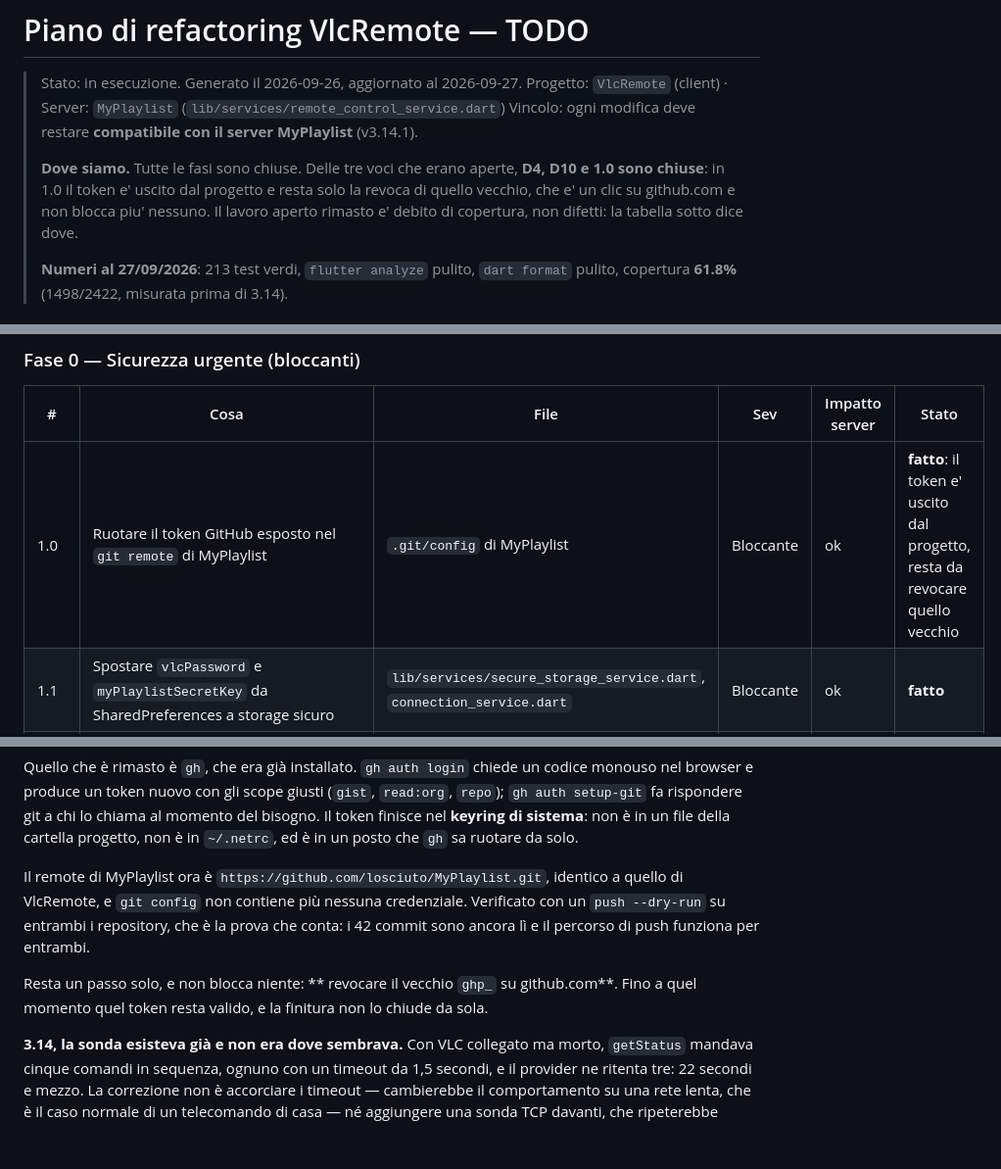
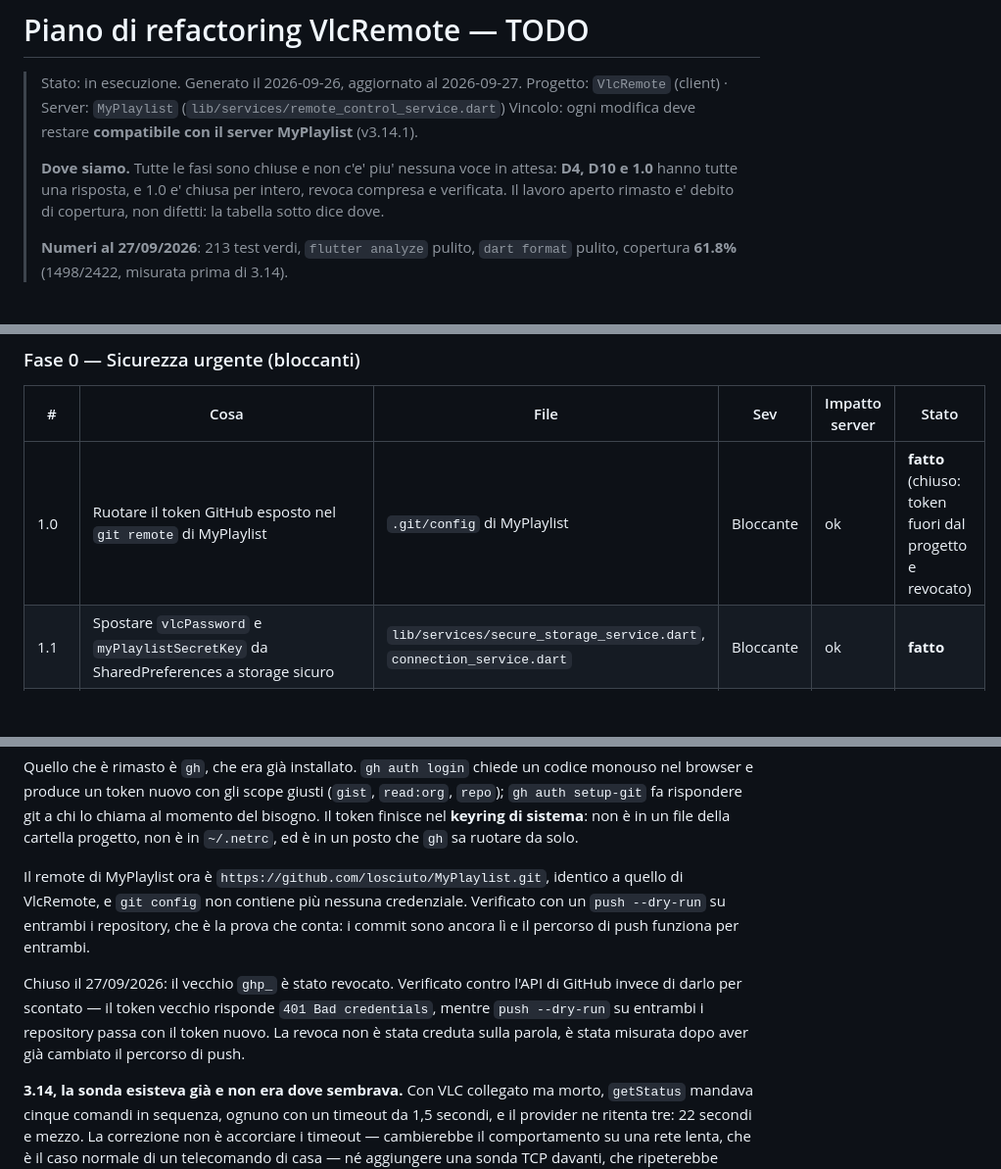
Before and after one commit to losciuto/VlcRemote-Flutter, a Markdown page: docs/REFACTORING_TODO.md, 3 parts joined by grey strips. Shown at 98% size. GitHub-like rendering; blank space fills up the shorter version.

Commit message:
docs: 1.0 chiusa, il token vecchio e' revocato e verificato
La revoca non e' stata creduta sulla parola: il token vecchio e' stato
messo sotto una richiesta all'API di GitHub e risponde 401 Bad credentials,
mentre `push --dry-run` su entrambi i repository passa con il token nuovo.
Misurare dopo aver gia' cambiato il percorso di push e' l'unico ordine che
dista la revoca fatta da quella promessa.

Ripuliti anche i file temporanei che avevo creato, compreso quello con il
vecchio remote: era l'unico posto fuori dal progetto dove il token era
finito a terra, e una copia di una credenzione revocata resta comunque una
copia.

Non resta piu' nessuna voce in attesa nel documento, e nessuna decisione
senza risposta.

```diff
--- a/docs/REFACTORING_TODO.md
+++ b/docs/REFACTORING_TODO.md
@@ -4,10 +4,9 @@
 > Progetto: `VlcRemote` (client) · Server: `MyPlaylist` (`lib/services/remote_control_service.dart`)
 > Vincolo: ogni modifica deve restare **compatibile con il server MyPlaylist** (v3.14.1).
 >
-> **Dove siamo.** Tutte le fasi sono chiuse. Delle tre voci che erano
-> aperte, **D4, D10 e 1.0 sono chiuse**: in 1.0 il token e' uscito dal
-> progetto e resta solo la revoca di quello vecchio, che e' un clic su
-> github.com e non blocca piu' nessuno.
+> **Dove siamo.** Tutte le fasi sono chiuse e non c'e' piu' nessuna voce in
+> attesa: **D4, D10 e 1.0** hanno tutte una risposta, e 1.0 e' chiusa per
+> intero, revoca compresa e verificata.
 > Il lavoro aperto rimasto e' debito di copertura, non difetti: la tabella
 > sotto dice dove.
 >
@@ -50,7 +49,7 @@ Regole emerse dal codice di `remote_control_service.dart`. Ogni item sotto che t
 
 | # | Cosa | File | Sev | Impatto server | Stato |
 |---|---|---|---|---|---|
-| 1.0 | Ruotare il token GitHub esposto nel `git remote` di MyPlaylist | `.git/config` di MyPlaylist | Bloccante | ok | **fatto**: il token e' uscito dal progetto, resta da revocare quello vecchio |
+| 1.0 | Ruotare il token GitHub esposto nel `git remote` di MyPlaylist | `.git/config` di MyPlaylist | Bloccante | ok | **fatto** (chiuso: token fuori dal progetto e revocato) |
 | 1.1 | Spostare `vlcPassword` e `myPlaylistSecretKey` da SharedPreferences a storage sicuro | `lib/services/secure_storage_service.dart`, `connection_service.dart` | Bloccante | ok | **fatto** |
 | 1.2 | Firmare la release con chiave di produzione invece che `debug` | `android/app/build.gradle.kts` | Bloccante | ok | **fatto** |
 | 1.3 | Verificare l'APK scaricato (SHA-256) prima di installarlo | `lib/services/update_service.dart` | Bloccante | ok | **fatto** |
@@ -187,9 +186,9 @@ La prima strada pensata era SSH, e si è rivelata impraticabile: su questa macch
 
 Quello che è rimasto è `gh`, che era già installato. `gh auth login` chiede un codice monouso nel browser e produce un token nuovo con gli scope giusti (`gist`, `read:org`, `repo`); `gh auth setup-git` fa rispondere git a chi lo chiama al momento del bisogno. Il token finisce nel **keyring di sistema**: non è in un file della cartella progetto, non è in `~/.netrc`, ed è in un posto che `gh` sa ruotare da solo.
 
-Il remote di MyPlaylist ora è `https://github.com/losciuto/MyPlaylist.git`, identico a quello di VlcRemote, e `git config` non contiene più nessuna credenziale. Verificato con un `push --dry-run` su entrambi i repository, che è la prova che conta: i 42 commit sono ancora lì e il percorso di push funziona per entrambi.
+Il remote di MyPlaylist ora è `https://github.com/losciuto/MyPlaylist.git`, identico a quello di VlcRemote, e `git config` non contiene più nessuna credenziale. Verificato con un `push --dry-run` su entrambi i repository, che è la prova che conta: i commit sono ancora lì e il percorso di push funziona per entrambi.
 
-Resta un passo solo, e non blocca niente: ** revocare il vecchio `ghp_` su github.com**. Fino a quel momento quel token resta valido, e la finitura non lo chiude da sola.
+Chiuso il 27/09/2026: il vecchio `ghp_` è stato revocato. Verificato contro l'API di GitHub invece di darlo per scontato — il token vecchio risponde `401 Bad credentials`, mentre `push --dry-run` su entrambi i repository passa con il token nuovo. La revoca non è stata creduta sulla parola, è stata misurata dopo aver già cambiato il percorso di push.
 
 **3.14, la sonda esisteva già e non era dove sembrava.** Con VLC collegato ma morto, `getStatus` mandava cinque comandi in sequenza, ognuno con un timeout da 1,5 secondi, e il provider ne ritenta tre: 22 secondi e mezzo. La correzione non è accorciare i timeout — cambierebbe il comportamento su una rete lenta, che è il caso normale di un telecomando di casa — né aggiungere una sonda TCP davanti, che ripeterebbe un'informazione ottenibile gratis.
 
```
